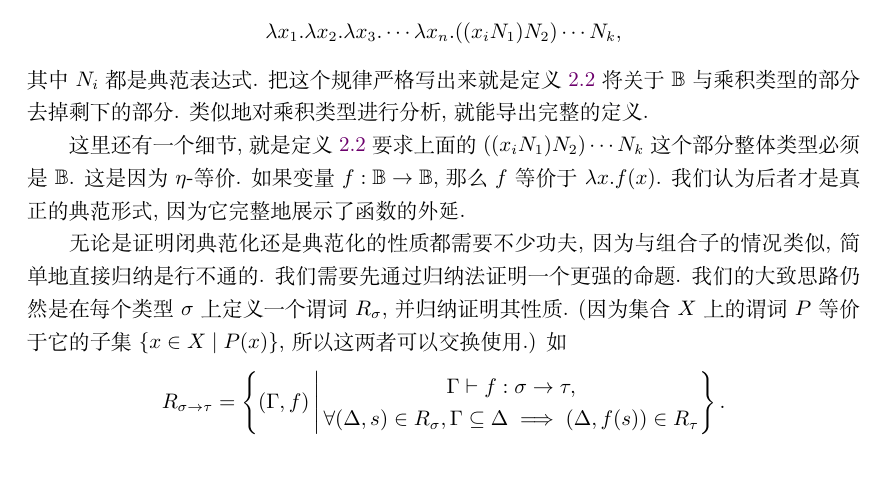
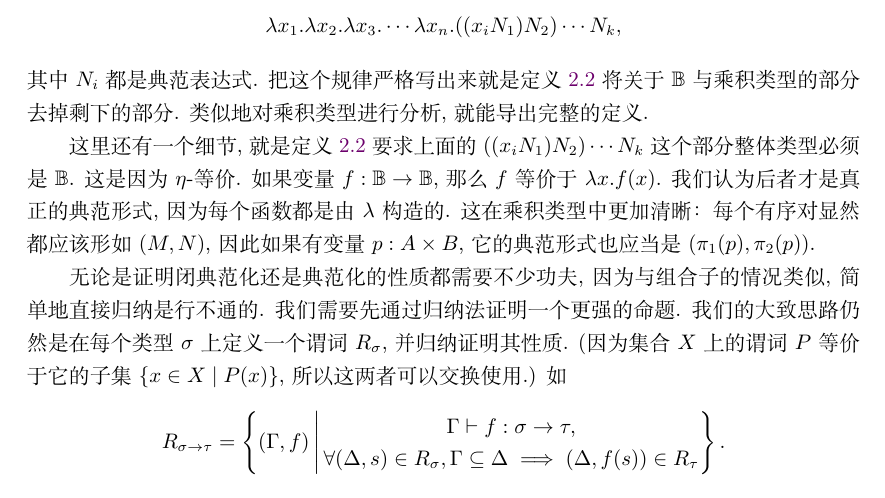
Before and after one commit to Trebor-Huang/history, a LaTeX thesis (history.tex, which reads chapters/beginnings.tex): part of page 25 of 83, cut so that both start at the same text. Compiled offline with XeLaTeX.

Commit message:
Improve eta exposition

```diff
--- a/chapters/beginnings.tex
+++ b/chapters/beginnings.tex
@@ -594,7 +594,10 @@ Stone 表示定理中有提到). 注意这些数学对象之间都是有明确
 整体类型必须是 \(\mathbb B\). 这是因为 \(\eta\)-等价.
 如果变量 \(f : \mathbb B \to \mathbb B\), 那么
 \(f\) 等价于 \(\lambda x. f(x)\). 我们认为后者才是
-真正的典范形式, 因为它完整地展示了函数的外延.
+真正的典范形式, 因为每个函数都是由 \(\lambda\) 构造的.
+这在乘积类型中更加清晰： 每个有序对显然都应该形如 \((M, N)\),
+因此如果有变量 \(p : A \times B\), 它的典范形式也
+应当是 \((\pi_1(p), \pi_2(p))\).
 
 无论是证明闭典范化还是典范化的性质都需要不少功夫, 因为
 与组合子的情况类似, 简单地直接归纳是行不通的.
```
Also changed, not shown: chapters/beginnings.tex (1 more changed lines).
